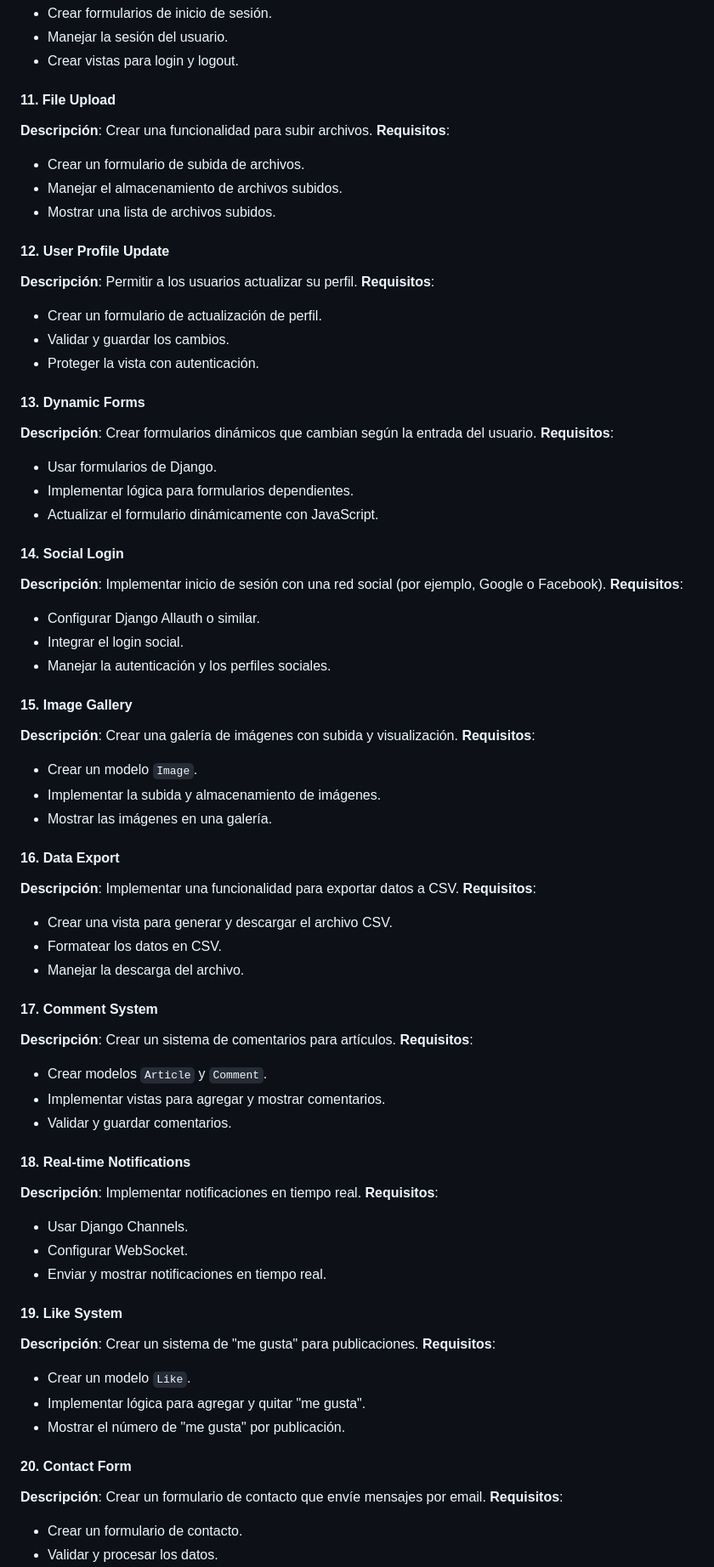
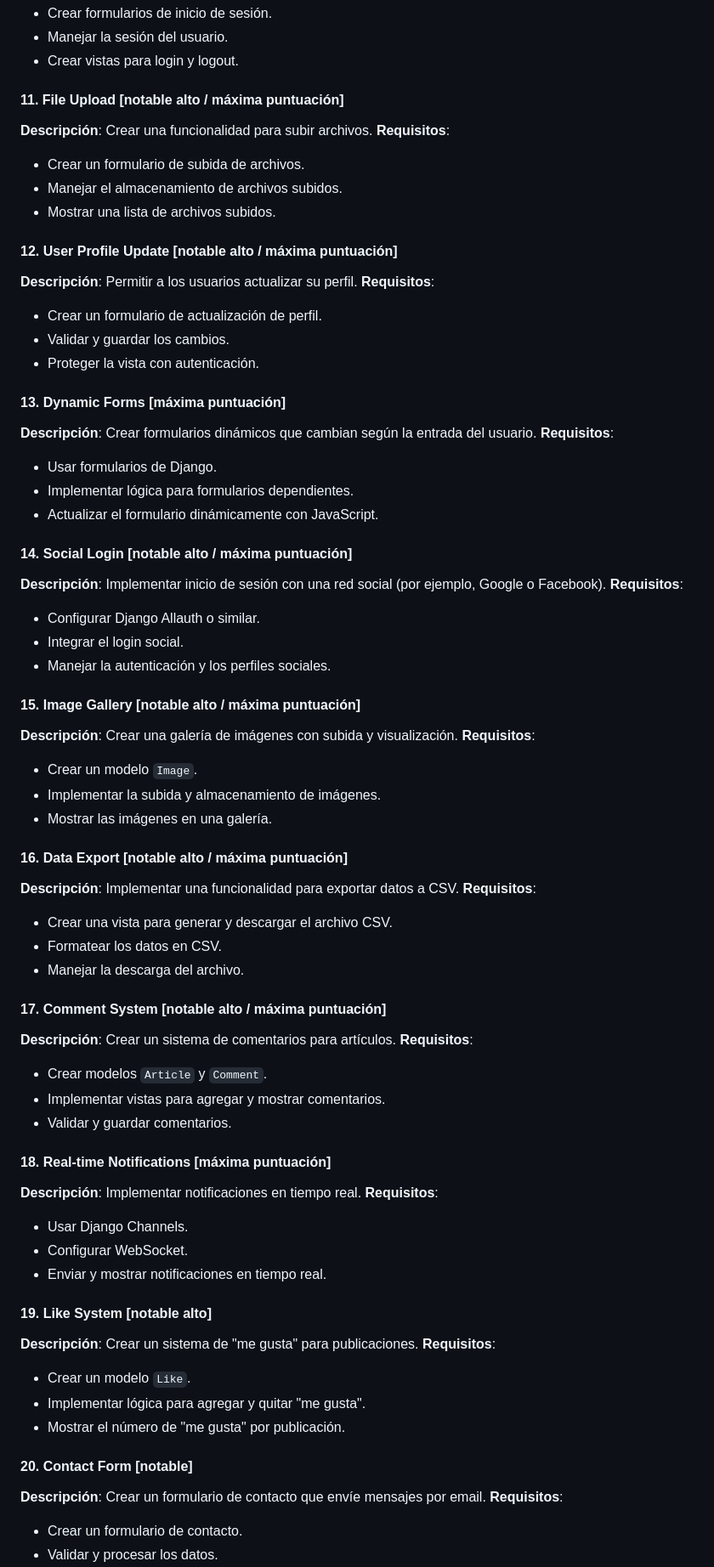
Before and after one commit to cesarlpb/entregable-22-jul-2024, a Markdown page: README.md, the part around one of its changes. Shown at 85% size. GitHub-like rendering.

```diff
--- a/README.md
+++ b/README.md
@@ -89,70 +89,70 @@ Lista de 20 ejercicios de Django que cubren diferentes aspectos del desarrollo w
 - Manejar la sesión del usuario.
 - Crear vistas para login y logout.
 
-#### 11. File Upload
+#### 11. File Upload [notable alto / máxima puntuación]
 **Descripción**: Crear una funcionalidad para subir archivos.
 **Requisitos**:
 - Crear un formulario de subida de archivos.
 - Manejar el almacenamiento de archivos subidos.
 - Mostrar una lista de archivos subidos.
 
-#### 12. User Profile Update
+#### 12. User Profile Update [notable alto / máxima puntuación]
 **Descripción**: Permitir a los usuarios actualizar su perfil.
 **Requisitos**:
 - Crear un formulario de actualización de perfil.
 - Validar y guardar los cambios.
 - Proteger la vista con autenticación.
 
-#### 13. Dynamic Forms
+#### 13. Dynamic Forms [máxima puntuación]
 **Descripción**: Crear formularios dinámicos que cambian según la entrada del usuario.
 **Requisitos**:
 - Usar formularios de Django.
 - Implementar lógica para formularios dependientes.
 - Actualizar el formulario dinámicamente con JavaScript.
 
-#### 14. Social Login
+#### 14. Social Login [notable alto / máxima puntuación]
 **Descripción**: Implementar inicio de sesión con una red social (por ejemplo, Google o Facebook).
 **Requisitos**:
 - Configurar Django Allauth o similar.
 - Integrar el login social.
 - Manejar la autenticación y los perfiles sociales.
 
-#### 15. Image Gallery
+#### 15. Image Gallery [notable alto / máxima puntuación]
 **Descripción**: Crear una galería de imágenes con subida y visualización.
 **Requisitos**:
 - Crear un modelo `Image`.
 - Implementar la subida y almacenamiento de imágenes.
 - Mostrar las imágenes en una galería.
 
-#### 16. Data Export
+#### 16. Data Export [notable alto / máxima puntuación]
 **Descripción**: Implementar una funcionalidad para exportar datos a CSV.
 **Requisitos**:
 - Crear una vista para generar y descargar el archivo CSV.
 - Formatear los datos en CSV.
 - Manejar la descarga del archivo.
 
-#### 17. Comment System
+#### 17. Comment System [notable alto / máxima puntuación]
 **Descripción**: Crear un sistema de comentarios para artículos.
 **Requisitos**:
 - Crear modelos `Article` y `Comment`.
 - Implementar vistas para agregar y mostrar comentarios.
 - Validar y guardar comentarios.
 
-#### 18. Real-time Notifications
+#### 18. Real-time Notifications [máxima puntuación]
 **Descripción**: Implementar notificaciones en tiempo real.
 **Requisitos**:
 - Usar Django Channels.
 - Configurar WebSocket.
 - Enviar y mostrar notificaciones en tiempo real.
 
-#### 19. Like System
+#### 19. Like System [notable alto]
 **Descripción**: Crear un sistema de "me gusta" para publicaciones.
 **Requisitos**:
 - Crear un modelo `Like`.
 - Implementar lógica para agregar y quitar "me gusta".
 - Mostrar el número de "me gusta" por publicación.
 
-#### 20. Contact Form
+#### 20. Contact Form [notable]
 **Descripción**: Crear un formulario de contacto que envíe mensajes por email.
 **Requisitos**:
 - Crear un formulario de contacto.
```
Also changed, not shown: other parts of README.md (+10 -10 lines).
